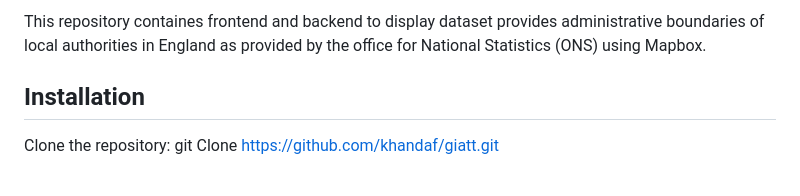
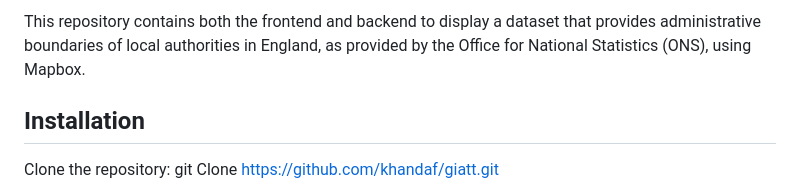
Before and after one commit to khandaf/giatt, a Markdown page: README.md, the part around the change. Rendered like a GitHub page.

Commit message:
Fix spelling mistake

```diff
--- a/README.md
+++ b/README.md
@@ -1,5 +1,4 @@
-This repository containes frontend and backend to display dataset provides administrative boundaries of local authorities in England as provided by the office for
-National Statistics (ONS) using Mapbox.
+This repository contains both the frontend and backend to display a dataset that provides administrative boundaries of local authorities in England, as provided by the Office for National Statistics (ONS), using Mapbox.
 
 ## Installation
 Clone the repository:
```
